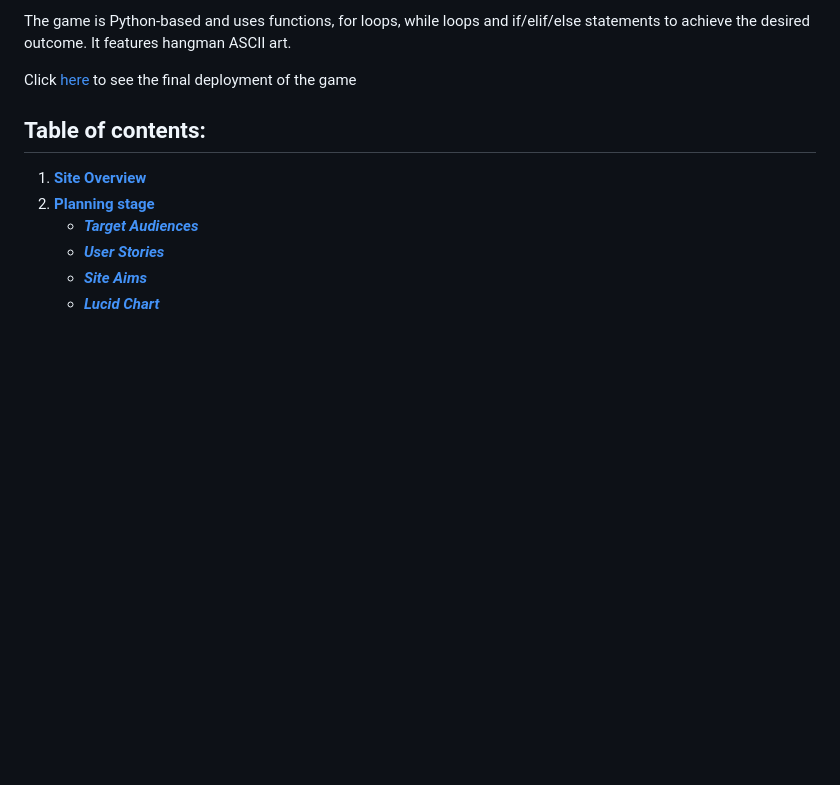
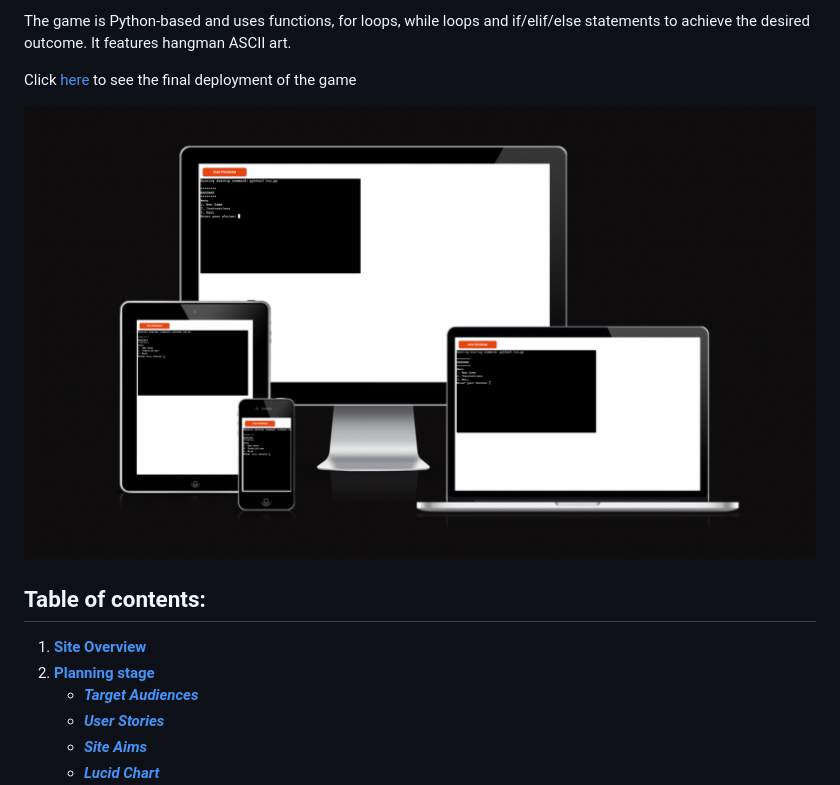
Before and after one commit to sowmya1283/hangman_python, a Markdown page: README.md, the part around one of its changes. Drawn GitHub-style; blank space fills up the shorter version.

Commit message:
Update README.md
modified readme

```diff
--- a/README.md
+++ b/README.md
@@ -14,6 +14,7 @@ The game is Python-based and uses functions, for loops, while loops and if/elif/
 
 Click [here](https://hangmangame-python-93af8000a2f1.herokuapp.com/) to see the final deployment of the game
 
+![Am I Responsive Screenshot](assets/images/hangman.png)
 
 ## Table of contents:
 1. [**Site Overview**](#site-overview)
```
Also changed, not shown: other parts of README.md (+1 -1 lines).
